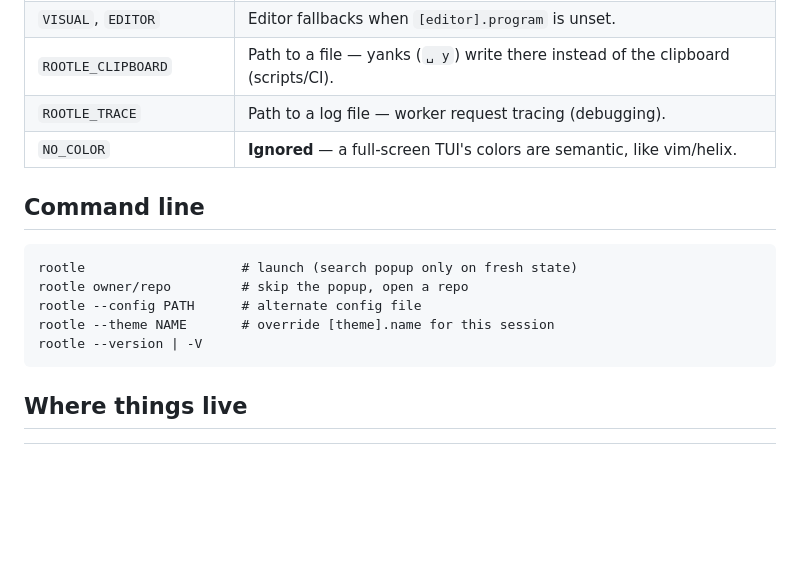
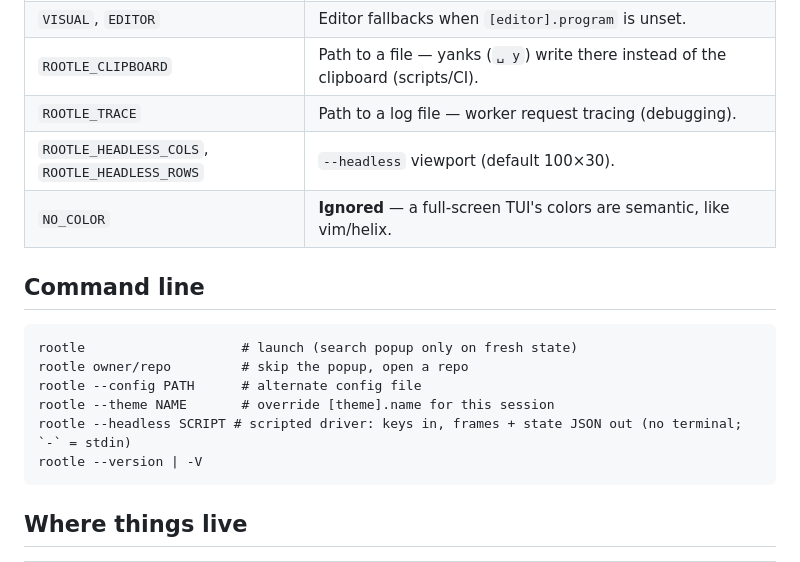
Before and after one commit to rootledev/rootledev.github.io, a Markdown page: doc/settings.md, the part around the change. GitHub-like rendering; blank space fills up the shorter version.

Commit message:
docs: --headless flag + ROOTLE_HEADLESS_COLS/ROWS (rootle 0.9.0)
The scripted driver lands in v0.9.0 (rootledev/rootle#135): keys in,
frames + state JSON out, no terminal. Settings doc gains the CLI line
and the viewport env vars.

````diff
--- a/doc/settings.md
+++ b/doc/settings.md
@@ -92,6 +92,7 @@ startup. Scaffolding a provider:
 | `VISUAL`, `EDITOR` | Editor fallbacks when `[editor].program` is unset. |
 | `ROOTLE_CLIPBOARD` | Path to a file — yanks (`␣ y`) write there instead of the clipboard (scripts/CI). |
 | `ROOTLE_TRACE` | Path to a log file — worker request tracing (debugging). |
+| `ROOTLE_HEADLESS_COLS`, `ROOTLE_HEADLESS_ROWS` | `--headless` viewport (default 100×30). |
 | `NO_COLOR` | **Ignored** — a full-screen TUI's colors are semantic, like vim/helix. |
 
 ## Command line
@@ -101,6 +102,7 @@ rootle                    # launch (search popup only on fresh state)
 rootle owner/repo         # skip the popup, open a repo
 rootle --config PATH      # alternate config file
 rootle --theme NAME       # override [theme].name for this session
+rootle --headless SCRIPT # scripted driver: keys in, frames + state JSON out (no terminal; `-` = stdin)
 rootle --version | -V
 ```
 
````
